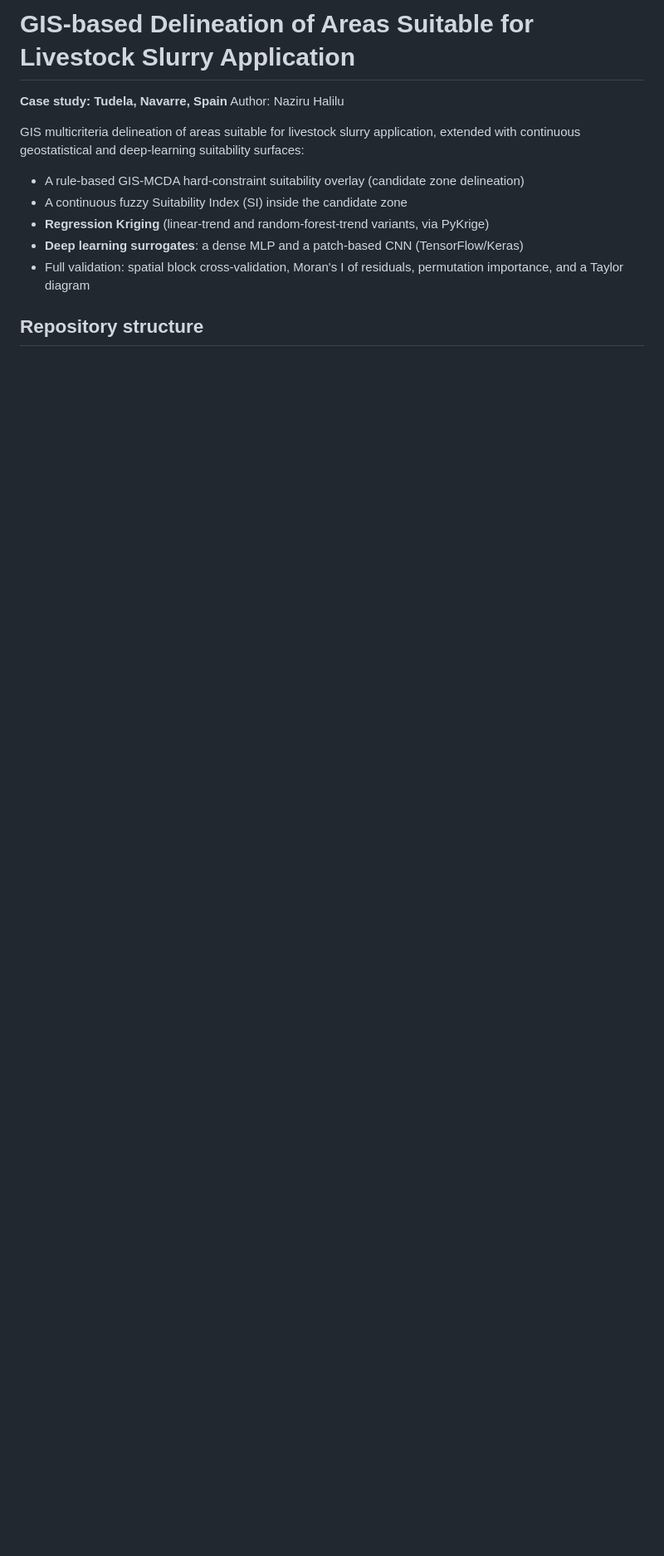
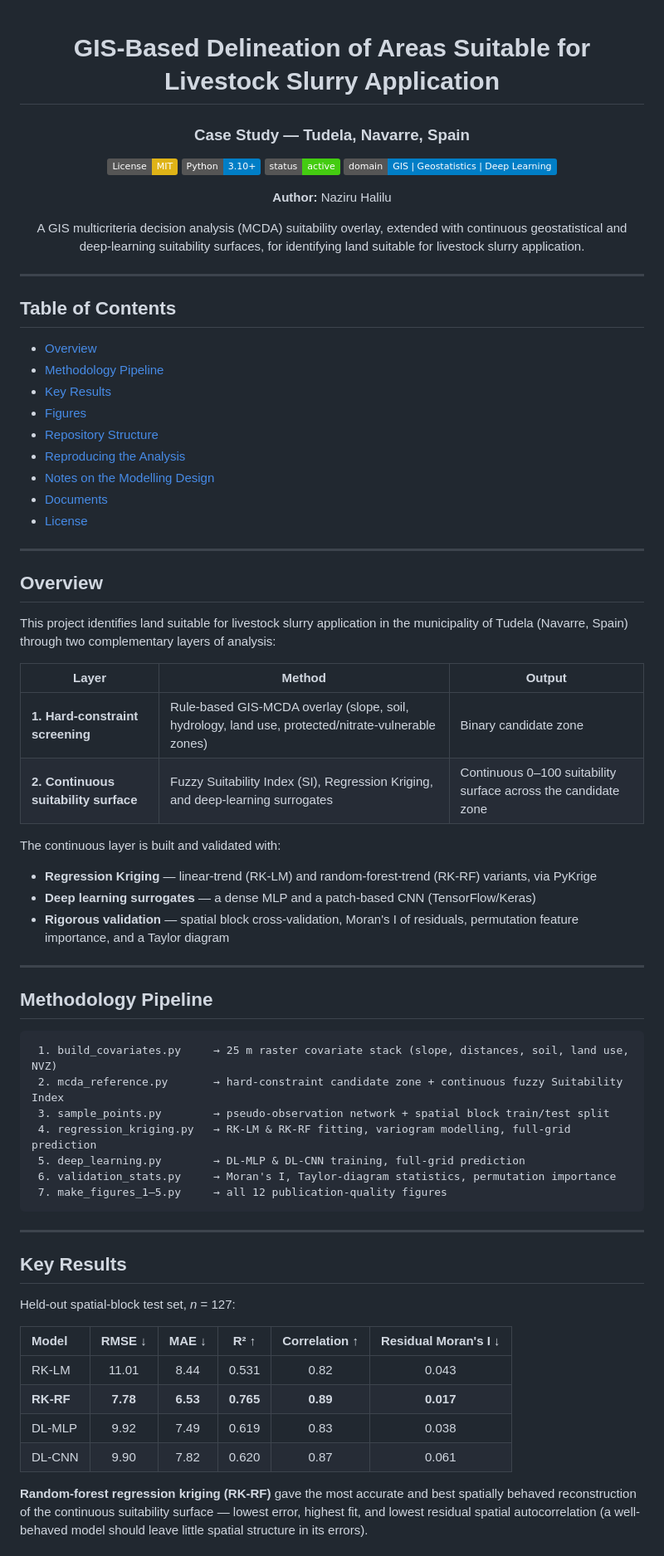
Before and after one commit to halilunaziru73-creator/GIS-based_delineation_of_areas_suitable_for_livestock_slurry_application, a Markdown page: README.md, the part around one of its changes. Shown at 83% size. GitHub-like rendering; badges without logos; blank space fills up the shorter version.

Commit message:
Redesign README: professional layout with badges, TOC, results table, and embedded figure gallery

````diff
--- a/README.md
+++ b/README.md
@@ -1,16 +1,82 @@
-# GIS-based Delineation of Areas Suitable for Livestock Slurry Application
+<div align="center">
 
-**Case study: Tudela, Navarre, Spain**
-Author: Naziru Halilu
+# GIS-Based Delineation of Areas Suitable for Livestock Slurry Application
 
-GIS multicriteria delineation of areas suitable for livestock slurry application, extended
-with continuous geostatistical and deep-learning suitability surfaces:
+### Case Study — Tudela, Navarre, Spain
 
-- A rule-based GIS-MCDA hard-constraint suitability overlay (candidate zone delineation)
-- A continuous fuzzy Suitability Index (SI) inside the candidate zone
-- **Regression Kriging** (linear-trend and random-forest-trend variants, via PyKrige)
-- **Deep learning surrogates**: a dense MLP and a patch-based CNN (TensorFlow/Keras)
-- Full validation: spatial block cross-validation, Moran's I of residuals, permutation
-  importance, and a Taylor diagram
+[![License: MIT](https://img.shields.io/badge/License-MIT-yellow.svg)](./LICENSE)
+![Python](https://img.shields.io/badge/Python-3.10%2B-blue)
+![Status](https://img.shields.io/badge/status-active-brightgreen)
+![Domain](https://img.shields.io/badge/domain-GIS%20%7C%20Geostatistics%20%7C%20Deep%20Learning-informational)
 
-## Repository structure
+**Author:** Naziru Halilu
+
+A GIS multicriteria decision analysis (MCDA) suitability overlay, extended with
+continuous geostatistical and deep-learning suitability surfaces, for identifying
+land suitable for livestock slurry application.
+
+</div>
+
+---
+
+## Table of Contents
+
+- [Overview](#overview)
+- [Methodology Pipeline](#methodology-pipeline)
+- [Key Results](#key-results)
+- [Figures](#figures)
+- [Repository Structure](#repository-structure)
+- [Reproducing the Analysis](#reproducing-the-analysis)
+- [Notes on the Modelling Design](#notes-on-the-modelling-design)
+- [Documents](#documents)
+- [License](#license)
+
+---
+
+## Overview
+
+This project identifies land suitable for livestock slurry application in the
+municipality of Tudela (Navarre, Spain) through two complementary layers of analysis:
+
+| Layer | Method | Output |
+|---|---|---|
+| **1. Hard-constraint screening** | Rule-based GIS-MCDA overlay (slope, soil, hydrology, land use, protected/nitrate-vulnerable zones) | Binary candidate zone |
+| **2. Continuous suitability surface** | Fuzzy Suitability Index (SI), Regression Kriging, and deep-learning surrogates | Continuous 0–100 suitability surface across the candidate zone |
+
+The continuous layer is built and validated with:
+- **Regression Kriging** — linear-trend (RK-LM) and random-forest-trend (RK-RF) variants, via PyKrige
+- **Deep learning surrogates** — a dense MLP and a patch-based CNN (TensorFlow/Keras)
+- **Rigorous validation** — spatial block cross-validation, Moran's I of residuals, permutation feature importance, and a Taylor diagram
+
+---
+
+## Methodology Pipeline
+
+```
+ 1. build_covariates.py     → 25 m raster covariate stack (slope, distances, soil, land use, NVZ)
+ 2. mcda_reference.py       → hard-constraint candidate zone + continuous fuzzy Suitability Index
+ 3. sample_points.py        → pseudo-observation network + spatial block train/test split
+ 4. regression_kriging.py   → RK-LM & RK-RF fitting, variogram modelling, full-grid prediction
+ 5. deep_learning.py        → DL-MLP & DL-CNN training, full-grid prediction
+ 6. validation_stats.py     → Moran's I, Taylor-diagram statistics, permutation importance
+ 7. make_figures_1–5.py     → all 12 publication-quality figures
+```
+
+---
+
+## Key Results
+
+Held-out spatial-block test set, *n* = 127:
+
+| Model | RMSE ↓ | MAE ↓ | R² ↑ | Correlation ↑ | Residual Moran's I ↓ |
+|:--|:--:|:--:|:--:|:--:|:--:|
+| RK-LM | 11.01 | 8.44 | 0.531 | 0.82 | 0.043 |
+| **RK-RF** | **7.78** | **6.53** | **0.765** | **0.89** | **0.017** |
+| DL-MLP | 9.92 | 7.49 | 0.619 | 0.83 | 0.038 |
+| DL-CNN | 9.90 | 7.82 | 0.620 | 0.87 | 0.061 |
+
+**Random-forest regression kriging (RK-RF)** gave the most accurate and best spatially
+behaved reconstruction of the continuous suitability surface — lowest error, highest
+fit, and lowest residual spatial autocorrelation (a well-behaved model should leave
+little spatial structure in its errors).
+
````
Also changed, not shown: other parts of README.md (+143 -37 lines).
